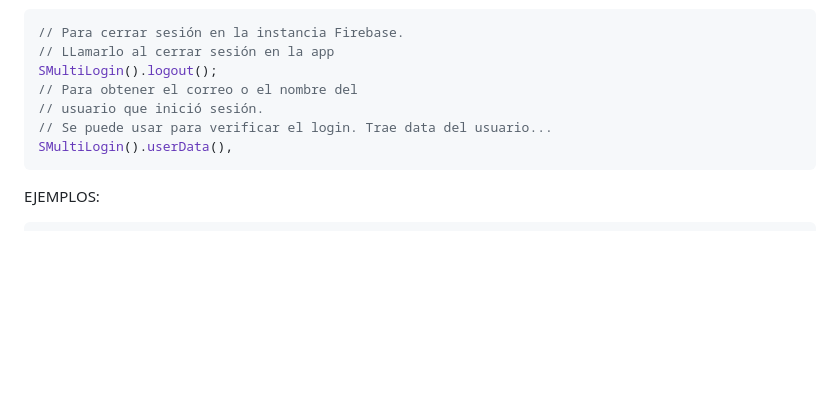
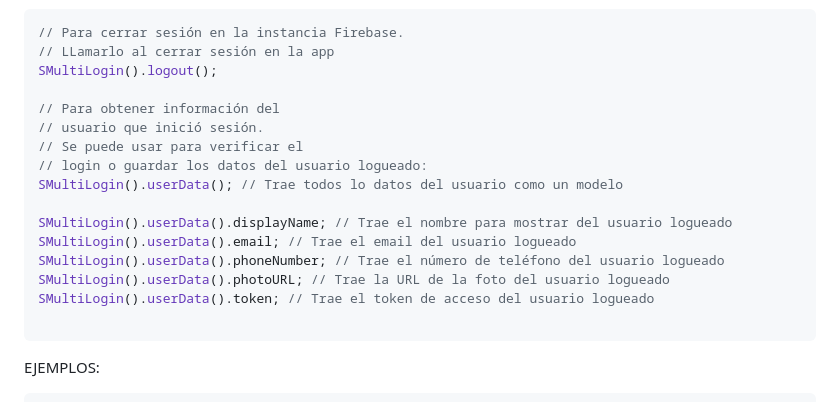
Before and after one commit to siltium-labs/flutter-multi-login, a Markdown page: README.md, the part around the change printed below. Rendered like a GitHub page; blank space fills up the shorter version.

````diff
--- a/README.md
+++ b/README.md
@@ -386,10 +438,19 @@ El resto de parametros son opcionales para personalizar el diseño del component
 // Para cerrar sesión en la instancia Firebase.
 // LLamarlo al cerrar sesión en la app
 SMultiLogin().logout();
-// Para obtener el correo o el nombre del
+
+// Para obtener información del
 // usuario que inició sesión.
-// Se puede usar para verificar el login. Trae data del usuario...
-SMultiLogin().userData(),
+// Se puede usar para verificar el
+// login o guardar los datos del usuario logueado:
+SMultiLogin().userData(); // Trae todos lo datos del usuario como un modelo
+
+SMultiLogin().userData().displayName; // Trae el nombre para mostrar del usuario logueado
+SMultiLogin().userData().email; // Trae el email del usuario logueado
+SMultiLogin().userData().phoneNumber; // Trae el número de teléfono del usuario logueado
+SMultiLogin().userData().photoURL; // Trae la URL de la foto del usuario logueado
+SMultiLogin().userData().token; // Trae el token de acceso del usuario logueado
+
 ```
 
 EJEMPLOS:
````
Also changed, not shown: other parts of README.md (+52 -0 lines).
